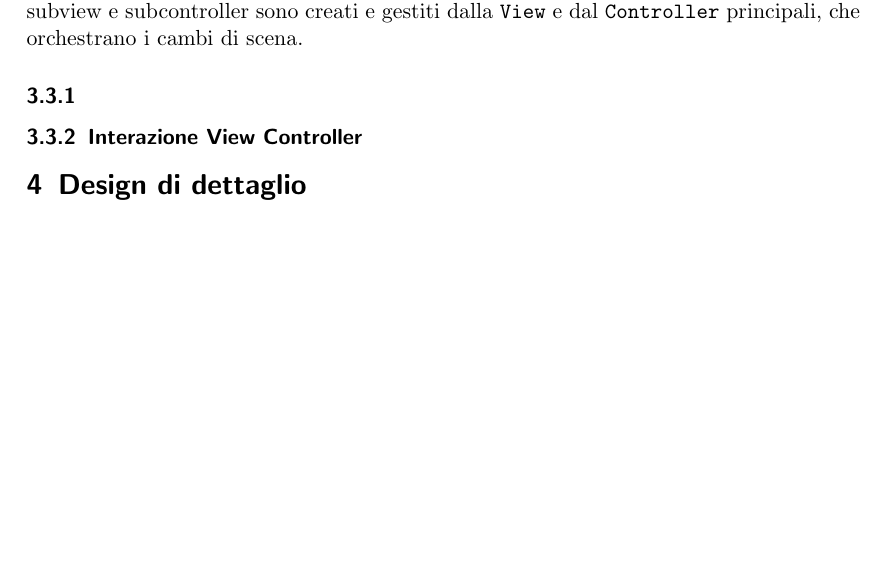
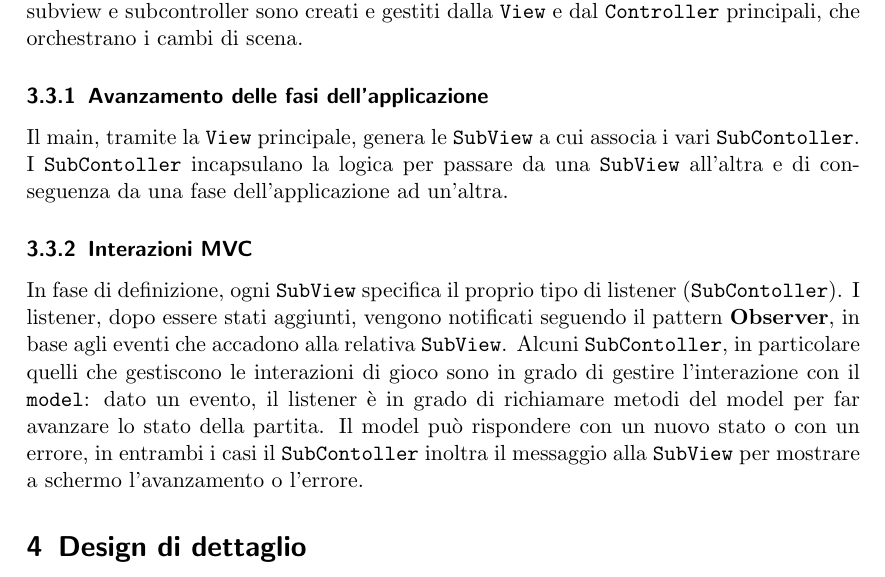
Before and after one commit to francescodente/PPS-19-s-bags, a LaTeX document (doc/report/main.tex, which reads doc/report/tex/03_design_architetturale.tex): part of page 9 of 11, cut so that both start at the same text, the shorter picture padded with empty space. Compiled offline with pdfLaTeX.

Commit message:
docs: update arch design with interactions

```diff
--- a/doc/report/tex/03_design_architetturale.tex
+++ b/doc/report/tex/03_design_architetturale.tex
@@ -49,12 +49,19 @@ L'interpretazione del pattern MVC adottata in questo progetto è basata su gerar
 %
 Questi subview e subcontroller sono creati e gestiti dalla \texttt{View} e dal \texttt{Controller} principali, che orchestrano i cambi di scena.
 
-\subsubsection{}
+\subsubsection{Avanzamento delle fasi dell'applicazione}
 % 1. class diagram
+Il main, tramite la \texttt{View} principale, genera le \texttt{SubView} a cui associa i vari \texttt{SubContoller}.
+I \texttt{SubContoller} incapsulano la logica per passare da una \texttt{SubView} all'altra e di conseguenza da una fase dell'applicazione ad un'altra.
 
-\subsubsection{Interazione View Controller}
+\subsubsection{Interazioni MVC}
 % 2. interazione C - V con registrazione/deregistrazione dei listener
-%Ogni \texttt{SubView} specifica il proprio tipo di listener (\texttt{SubContoller}). I listener, dopo essere stati aggiunti, vengono notificati in base agli eventi che accadono alla relativa \texttt{SubView}.
-
+In fase di definizione, ogni \texttt{SubView} specifica il proprio tipo di listener (\texttt{SubContoller}).
+%
+I listener, dopo essere stati aggiunti, vengono notificati seguendo il pattern \textbf{Observer}, in base agli eventi che accadono alla relativa \texttt{SubView}.
 % 3. interazione in game -> scambio di messaggi tra GameController e GameView (+ model) -> sequence diagram
-%Il \texttt{SubContoller} è in grado di gestire l'interazione con il \texttt{model}
+Alcuni \texttt{SubContoller}, in particolare quelli che gestiscono le interazioni di gioco sono in grado di gestire l'interazione con il \texttt{model}: dato un evento, il listener è in grado di richiamare metodi del model per far avanzare lo stato della partita.
+%
+Il model può rispondere con un nuovo stato o con un errore, in entrambi i casi il \texttt{SubContoller} inoltra il messaggio alla \texttt{SubView} per mostrare a schermo l'avanzamento o l'errore.
+%% grafico
+%% plant
```
Also changed, not shown: doc/report/tex/03_design_architetturale.tex (2 more changed lines).
